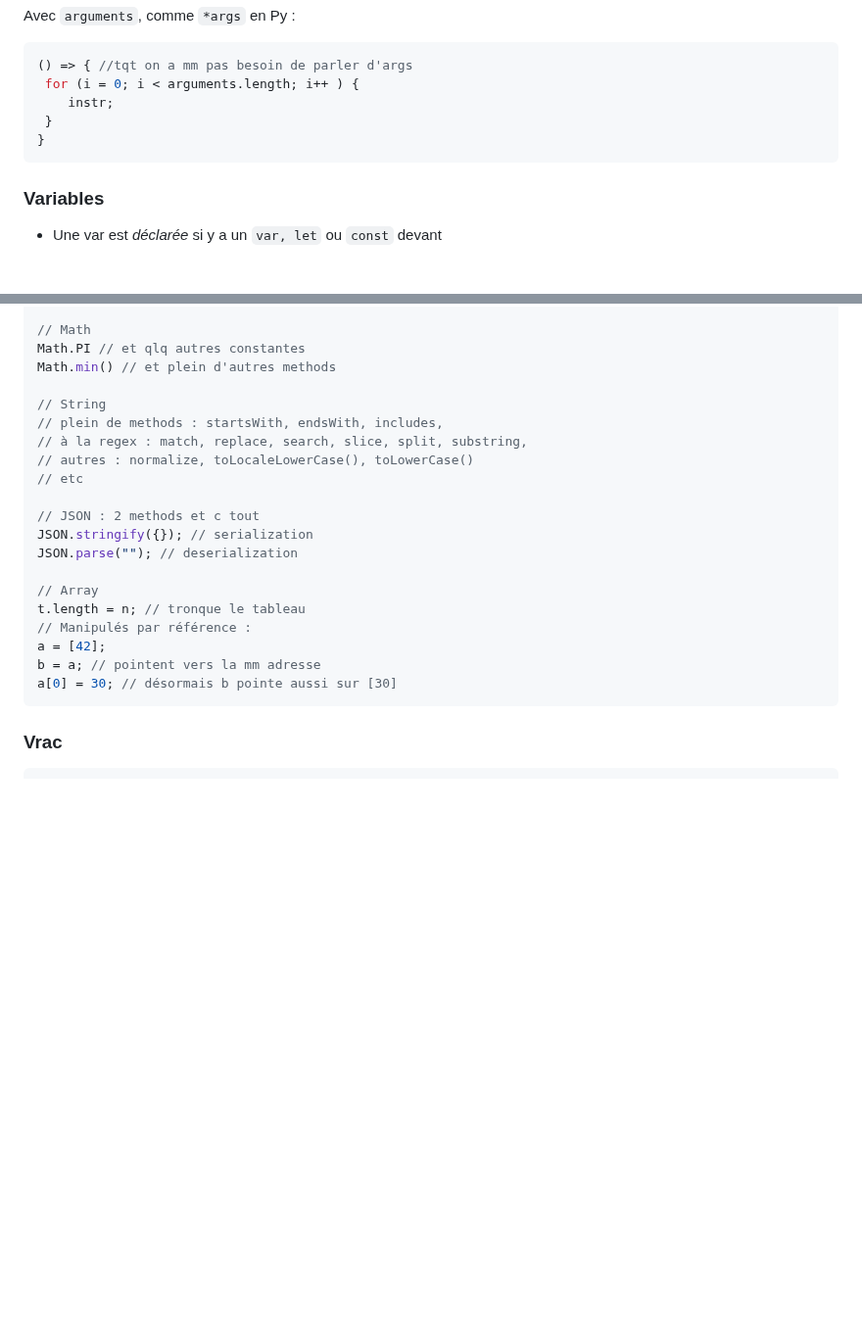
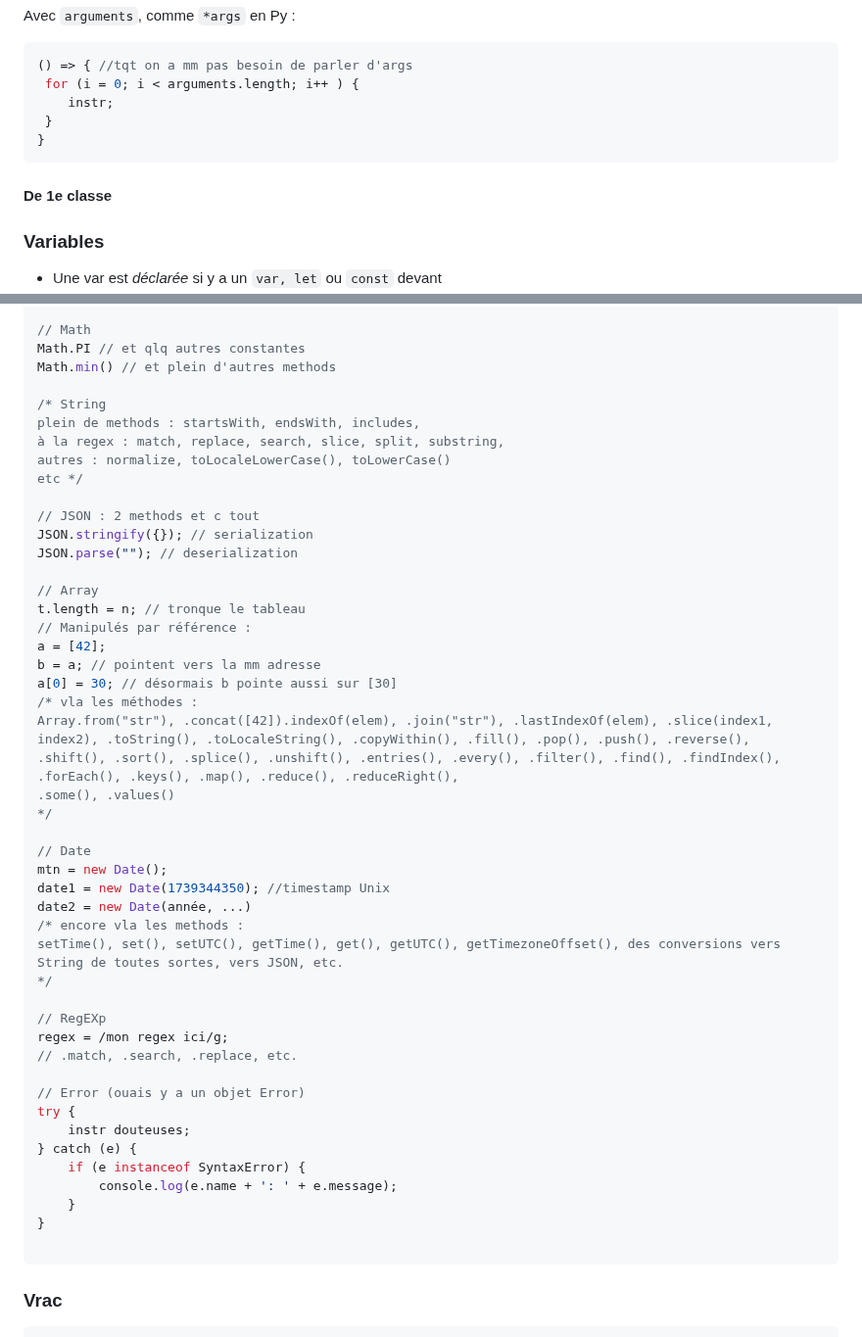
Before and after one commit to Marc-Andrieu/S8, a Markdown page: WebApp/README.md, 2 parts joined by grey strips. Shown at 98% size. Drawn GitHub-style; blank space fills up the shorter version.

Commit message:
12/02 : début WebApp

````diff
--- a/WebApp/README.md
+++ b/WebApp/README.md
@@ -180,6 +180,8 @@ Avec `arguments`, comme `*args` en Py :
 }
 ```
 
+#### De 1e classe
+
 ### Variables
 
 * Une var est *déclarée* si y a un `var, let` ou `const` devant
@@ -283,11 +285,11 @@ n.toString()
 Math.PI // et qlq autres constantes
 Math.min() // et plein d'autres methods
 
-// String
-// plein de methods : startsWith, endsWith, includes,
-// à la regex : match, replace, search, slice, split, substring,
-// autres : normalize, toLocaleLowerCase(), toLowerCase()
-// etc
+/* String
+plein de methods : startsWith, endsWith, includes,
+à la regex : match, replace, search, slice, split, substring,
+autres : normalize, toLocaleLowerCase(), toLowerCase()
+etc */
 
 // JSON : 2 methods et c tout
 JSON.stringify({}); // serialization
@@ -299,7 +301,35 @@ t.length = n; // tronque le tableau
 a = [42];
 b = a; // pointent vers la mm adresse
 a[0] = 30; // désormais b pointe aussi sur [30]
+/* vla les méthodes :
+Array.from("str"), .concat([42]).indexOf(elem), .join("str"), .lastIndexOf(elem), .slice(index1, index2), .toString(), .toLocaleString(), .copyWithin(), .fill(), .pop(), .push(), .reverse(), .shift(), .sort(), .splice(), .unshift(), .entries(), .every(), .filter(), .find(), .findIndex(), .forEach(), .keys(), .map(), .reduce(), .reduceRight(),
+.some(), .values()
+*/
+
+// Date
+mtn = new Date();
+date1 = new Date(1739344350); //timestamp Unix
+date2 = new Date(année, ...)
+/* encore vla les methods :
+setTime(), set(), setUTC(), getTime(), get(), getUTC(), getTimezoneOffset(), des conversions vers String de toutes sortes, vers JSON, etc.
+*/
+
+// RegEXp
+regex = /mon regex ici/g;
+// .match, .search, .replace, etc.
+
+// Error (ouais y a un objet Error)
+try {
+    instr douteuses;
+} catch (e) {
+    if (e instanceof SyntaxError) {
+        console.log(e.name + ': ' + e.message);
+    }
+}
+
 ```
+
+
 
 ### Vrac
 
````
